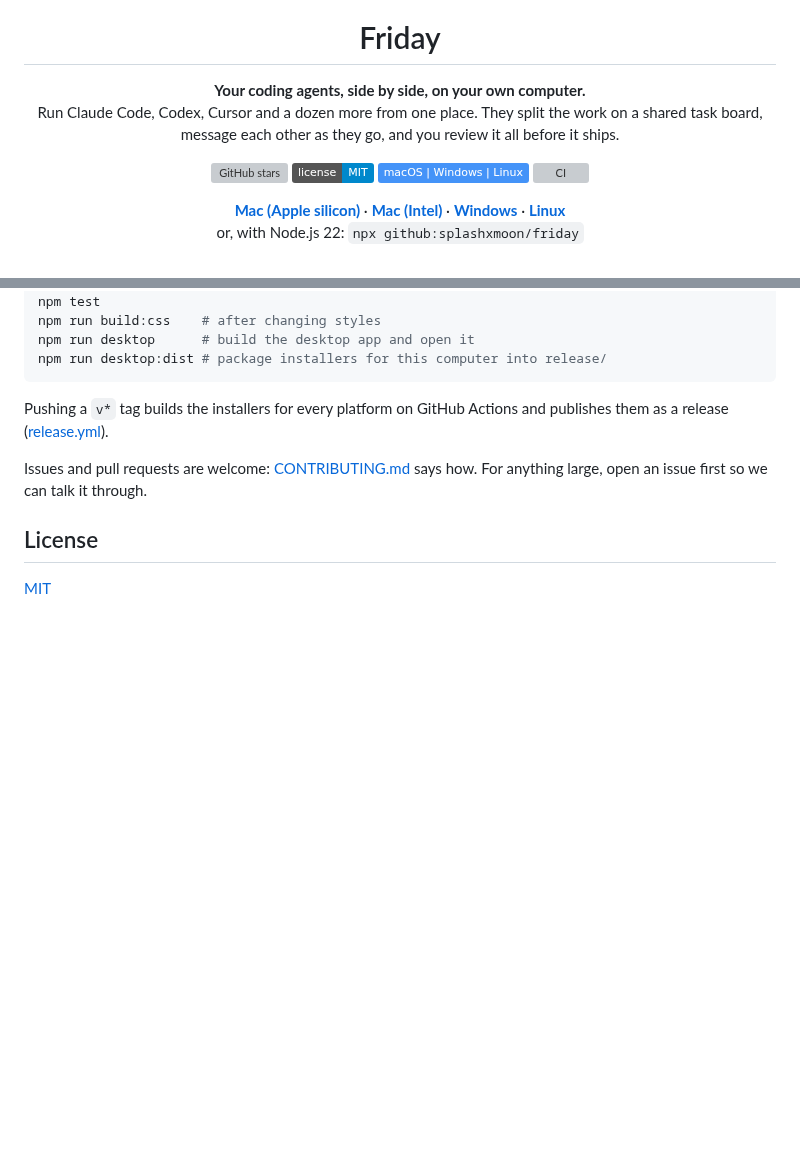
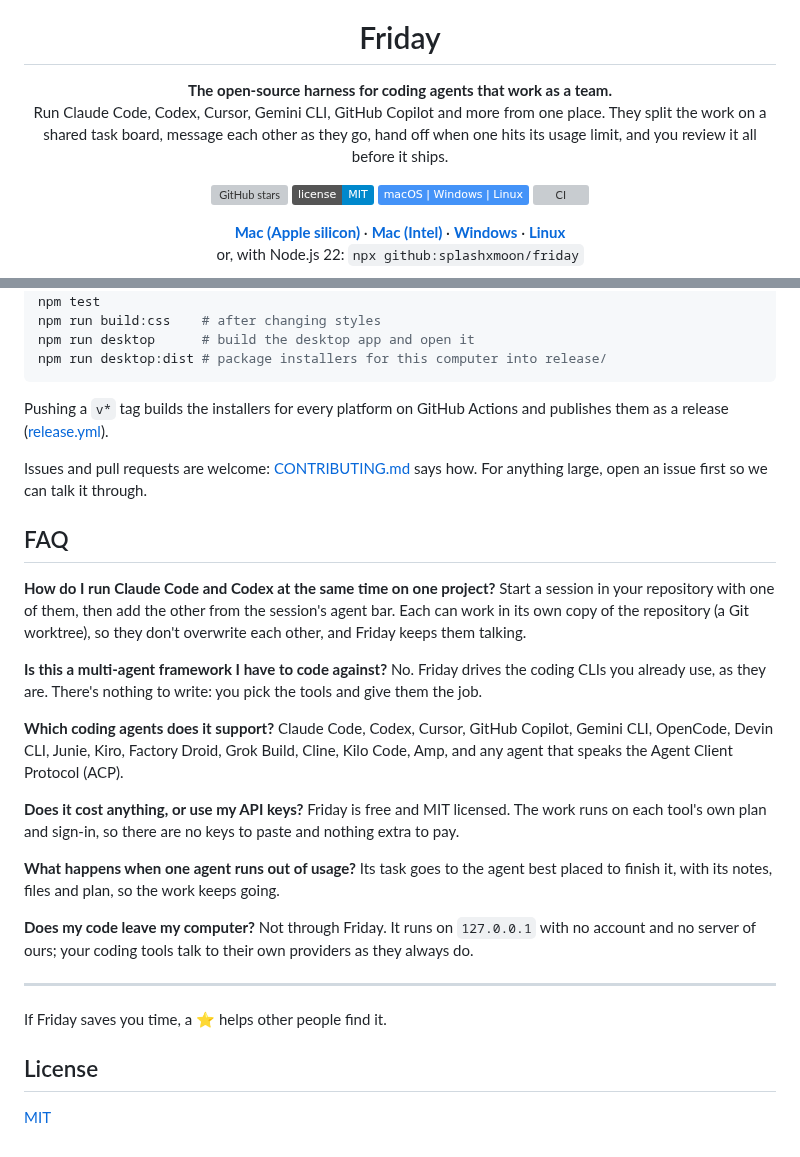
Before and after one commit to splashxmoon/friday, a Markdown page: README.md, 2 parts joined by grey strips. Rendered like a GitHub page; badges without logos; blank space fills up the shorter version; grey boxes are pictures that could not be loaded.

```diff
--- a/README.md
+++ b/README.md
@@ -5,8 +5,8 @@
 <h1 align="center">Friday</h1>
 
 <p align="center">
-  <strong>Your coding agents, side by side, on your own computer.</strong><br/>
-  Run Claude Code, Codex, Cursor and a dozen more from one place. They split the work on a shared task board, message each other as they go, and you review it all before it ships.
+  <strong>The open-source harness for coding agents that work as a team.</strong><br/>
+  Run Claude Code, Codex, Cursor, Gemini CLI, GitHub Copilot and more from one place. They split the work on a shared task board, message each other as they go, hand off when one hits its usage limit, and you review it all before it ships.
 </p>
 
 <p align="center">
@@ -202,6 +202,30 @@ Pushing a `v*` tag builds the installers for every platform on GitHub Actions an
 
 Issues and pull requests are welcome: [CONTRIBUTING.md](CONTRIBUTING.md) says how. For anything large, open an issue first so we can talk it through.
 
+## FAQ
+
+**How do I run Claude Code and Codex at the same time on one project?**
+Start a session in your repository with one of them, then add the other from the session's agent bar. Each can work in its own copy of the repository (a Git worktree), so they don't overwrite each other, and Friday keeps them talking.
+
+**Is this a multi-agent framework I have to code against?**
+No. Friday drives the coding CLIs you already use, as they are. There's nothing to write: you pick the tools and give them the job.
+
+**Which coding agents does it support?**
+Claude Code, Codex, Cursor, GitHub Copilot, Gemini CLI, OpenCode, Devin CLI, Junie, Kiro, Factory Droid, Grok Build, Cline, Kilo Code, Amp, and any agent that speaks the Agent Client Protocol (ACP).
+
+**Does it cost anything, or use my API keys?**
+Friday is free and MIT licensed. The work runs on each tool's own plan and sign-in, so there are no keys to paste and nothing extra to pay.
+
+**What happens when one agent runs out of usage?**
+Its task goes to the agent best placed to finish it, with its notes, files and plan, so the work keeps going.
+
+**Does my code leave my computer?**
+Not through Friday. It runs on `127.0.0.1` with no account and no server of ours; your coding tools talk to their own providers as they always do.
+
+---
+
+If Friday saves you time, a ⭐ helps other people find it.
+
 ## License
 
 [MIT](LICENSE)
```
Also changed, not shown: .github/PULL_REQUEST_TEMPLATE.md (added, +10 -0 lines), CODE_OF_CONDUCT.md (added, +5 -0 lines), CONTRIBUTING.md (+1 -1 lines), SECURITY.md (added, +17 -0 lines), docs/assets/social-preview.png (added), 4 other files.
